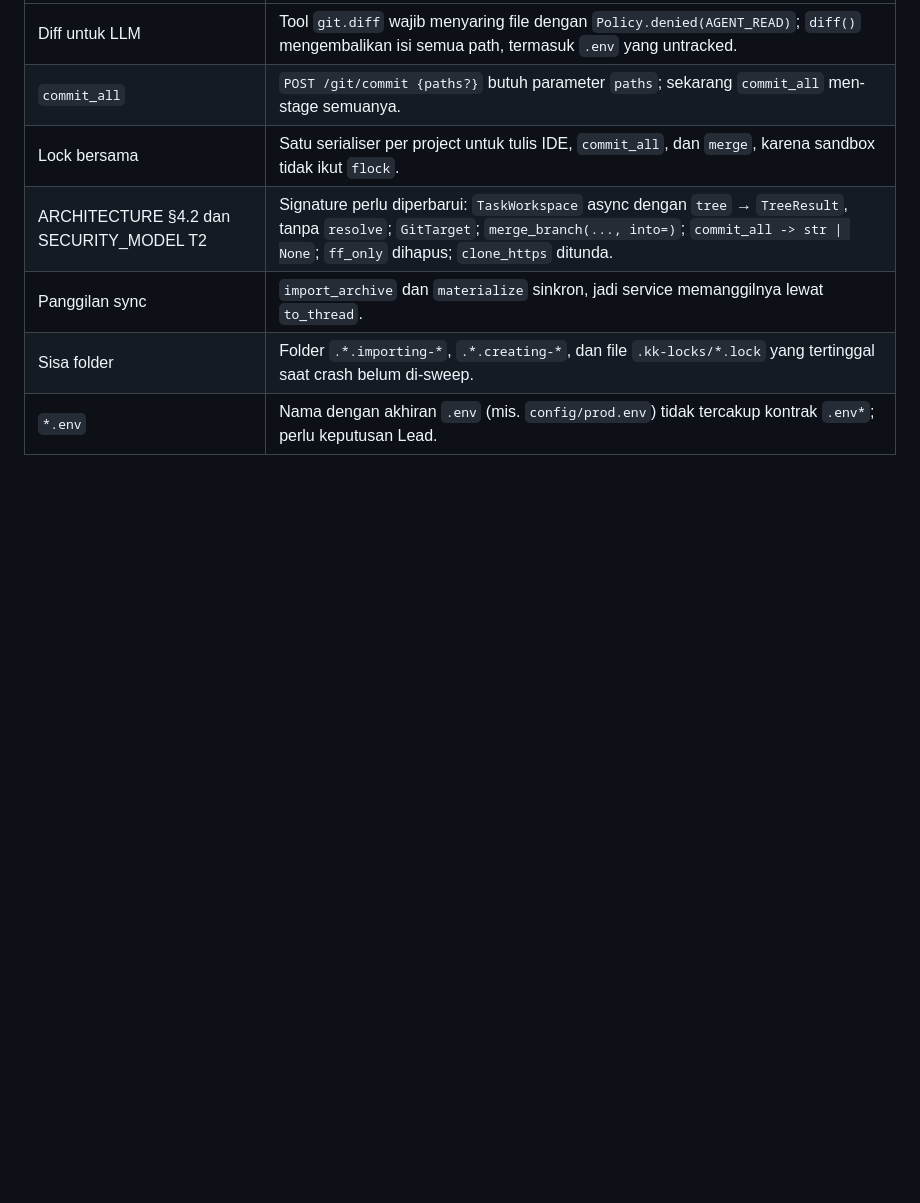
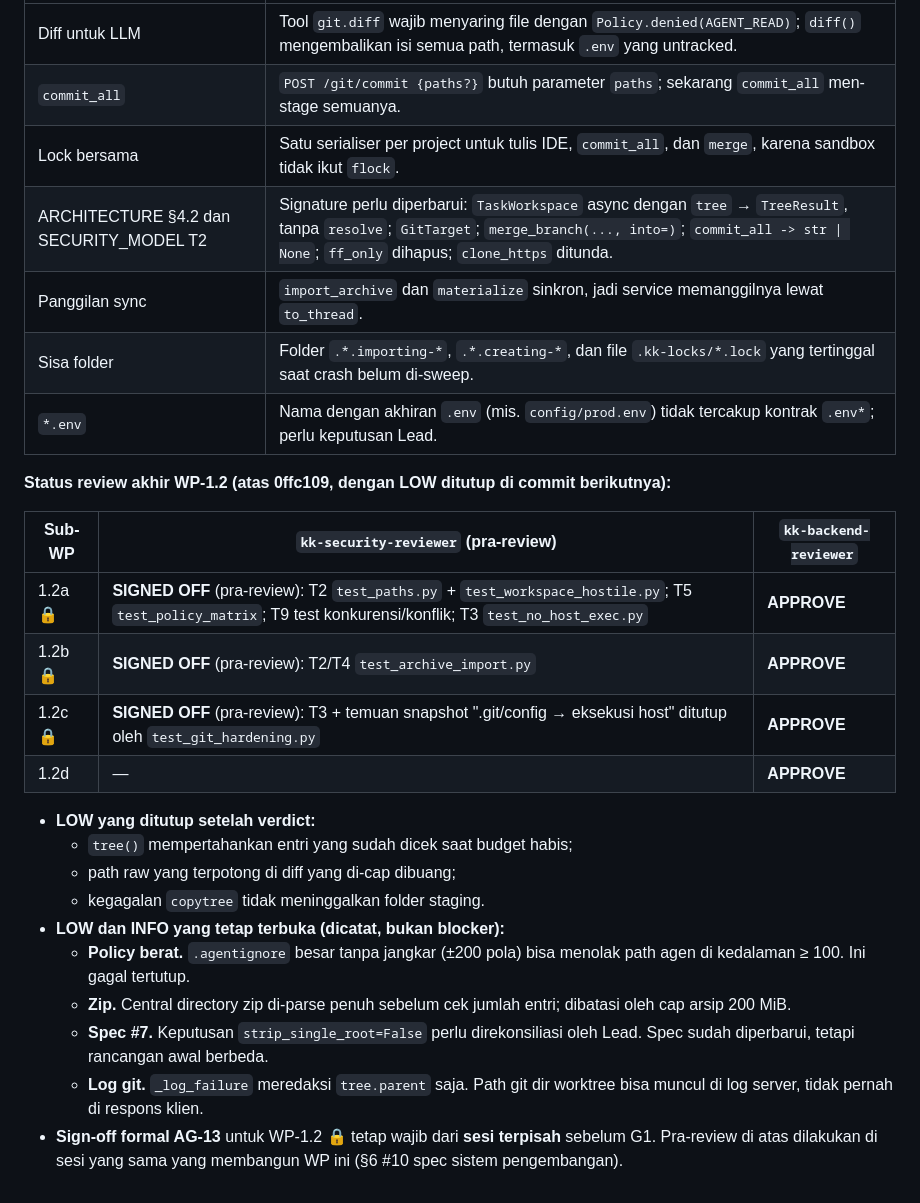
Before and after one commit to YosiaGalih/IDEE-Application, a Markdown page: docs/IMPLEMENTATION_TRACKER.md, the part around the change. Rendered like a GitHub page; blank space fills up the shorter version.

Commit message:
docs(tracker): WP-1.2 final review verdicts
Co-Authored-By: Claude Opus 5.5 <noreply@anthropic.com>
Claude-Session: https://claude.ai/code/session_01QCX5fQWTymGMhMrHcRxNGQ

```diff
--- a/docs/IMPLEMENTATION_TRACKER.md
+++ b/docs/IMPLEMENTATION_TRACKER.md
@@ -530,3 +530,24 @@ Hasil: `uv run pytest -q` → **1140 passed**; ruff, format, pyright, dan lint-i
 | Panggilan sync | `import_archive` dan `materialize` sinkron, jadi service memanggilnya lewat `to_thread`. |
 | Sisa folder | Folder `.*.importing-*`, `.*.creating-*`, dan file `.kk-locks/*.lock` yang tertinggal saat crash belum di-sweep. |
 | `*.env` | Nama dengan akhiran `.env` (mis. `config/prod.env`) tidak tercakup kontrak `.env*`; perlu keputusan Lead. |
+
+
+**Status review akhir WP-1.2 (atas 0ffc109, dengan LOW ditutup di commit berikutnya):**
+
+| Sub-WP | `kk-security-reviewer` (pra-review) | `kk-backend-reviewer` |
+|---|---|---|
+| 1.2a 🔒 | **SIGNED OFF** (pra-review): T2 `test_paths.py` + `test_workspace_hostile.py`; T5 `test_policy_matrix`; T9 test konkurensi/konflik; T3 `test_no_host_exec.py` | **APPROVE** |
+| 1.2b 🔒 | **SIGNED OFF** (pra-review): T2/T4 `test_archive_import.py` | **APPROVE** |
+| 1.2c 🔒 | **SIGNED OFF** (pra-review): T3 + temuan snapshot ".git/config → eksekusi host" ditutup oleh `test_git_hardening.py` | **APPROVE** |
+| 1.2d | — | **APPROVE** |
+
+- **LOW yang ditutup setelah verdict:**
+  - `tree()` mempertahankan entri yang sudah dicek saat budget habis;
+  - path raw yang terpotong di diff yang di-cap dibuang;
+  - kegagalan `copytree` tidak meninggalkan folder staging.
+- **LOW dan INFO yang tetap terbuka (dicatat, bukan blocker):**
+  - **Policy berat.** `.agentignore` besar tanpa jangkar (±200 pola) bisa menolak path agen di kedalaman ≥ 100. Ini gagal tertutup.
+  - **Zip.** Central directory zip di-parse penuh sebelum cek jumlah entri; dibatasi oleh cap arsip 200 MiB.
+  - **Spec #7.** Keputusan `strip_single_root=False` perlu direkonsiliasi oleh Lead. Spec sudah diperbarui, tetapi rancangan awal berbeda.
+  - **Log git.** `_log_failure` meredaksi `tree.parent` saja. Path git dir worktree bisa muncul di log server, tidak pernah di respons klien.
+- **Sign-off formal AG-13** untuk WP-1.2 🔒 tetap wajib dari **sesi terpisah** sebelum G1. Pra-review di atas dilakukan di sesi yang sama yang membangun WP ini (§6 #10 spec sistem pengembangan).
```
